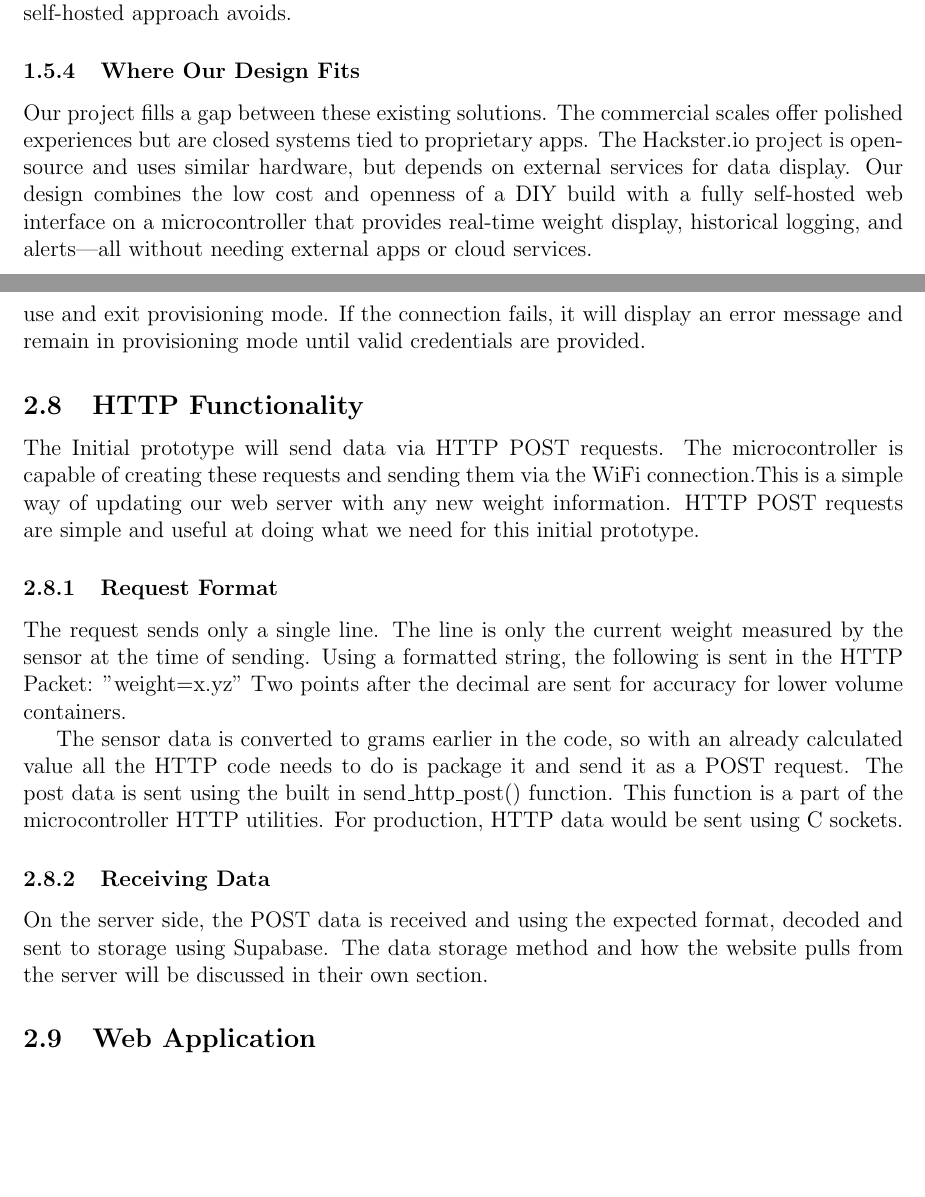
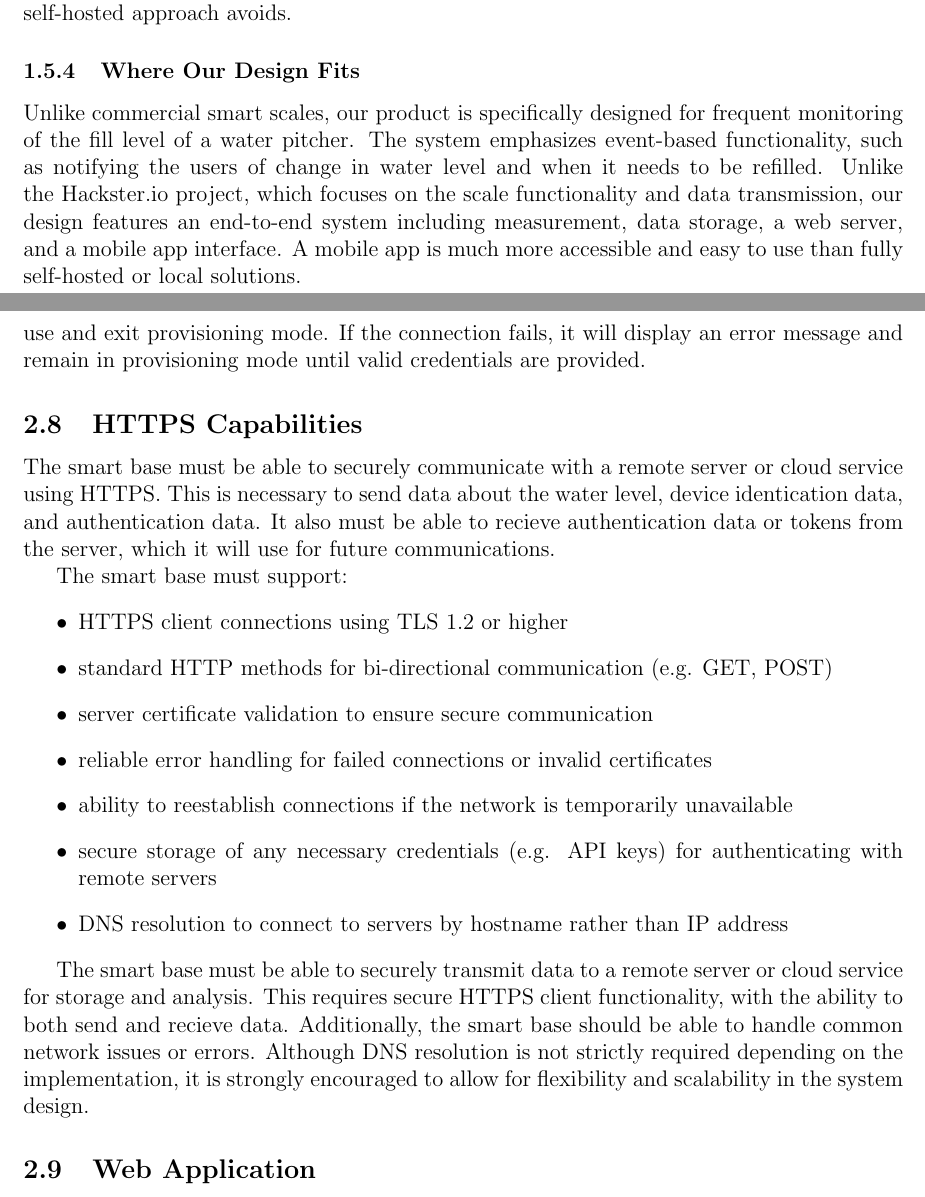
Before and after one commit to ShriyanGote/cse123a-project, a LaTeX document (Documentation/Design.tex, which reads Documentation/sections/design/http_functionality.tex, Documentation/sections/design/https_functionality.tex, Documentation/sections/intro/research_existing_products.tex): two parts of pages 7 and 17 of 40, joined at a grey line, cut so that both start at the same text, the shorter picture padded with empty space. Compiled offline with pdfLaTeX.

Commit message:
removed self-hosted section, changed HTTP to HTTPS capabilities in design doc

```diff
--- a/Documentation/sections/design/http_functionality.tex
+++ /dev/null
@@ -1,13 +0,0 @@
-\subsection{HTTP Functionality}
-
-The Initial prototype will send data via HTTP POST requests. The microcontroller is capable of creating these requests and sending them via the WiFi connection.This is a simple way of updating our web server with any new weight information. HTTP POST requests are simple and useful at doing what we need for this initial prototype.
-
-\subsubsection{Request Format}
-
-The request sends only a single line. The line is only the current weight measured by the sensor at the time of sending. Using a formatted string, the following is sent in the HTTP Packet: "weight=x.yz" Two points after the decimal are sent for accuracy for lower volume containers.
-
-The sensor data is converted to grams earlier in the code, so with an already calculated value all the HTTP code needs to do is package it and send it as a POST request. The post data is sent using the built in send\_http\_post() function. This function is a part of the microcontroller HTTP utilities. For production, HTTP data would be sent using C sockets.
-
-\subsubsection{Receiving Data}
-
-On the server side, the POST data is received and using the expected format, decoded and sent to storage using Supabase. The data storage method and how the website pulls from the server will be discussed in their own section.
--- /dev/null
+++ b/Documentation/sections/design/https_functionality.tex
@@ -0,0 +1,15 @@
+\subsection{HTTPS Capabilities}
+The smart base must be able to securely communicate with a remote server or cloud service using HTTPS. This is necessary to send data about the water level, device identication data, and authentication data. It also must be able to recieve authentication data or tokens from the server, which it will use for future communications.
+
+The smart base must support:
+\begin{itemize}
+    \item HTTPS client connections using TLS 1.2 or higher
+    \item standard HTTP methods for bi-directional communication (e.g. GET, POST)
+    \item server certificate validation to ensure secure communication
+    \item reliable error handling for failed connections or invalid certificates
+    \item ability to reestablish connections if the network is temporarily unavailable
+    \item secure storage of any necessary credentials (e.g. API keys) for authenticating with remote servers
+    \item DNS resolution to connect to servers by hostname rather than IP address
+\end{itemize}
+
+The smart base must be able to securely transmit data to a remote server or cloud service for storage and analysis. This requires secure HTTPS client functionality, with the ability to both send and recieve data. Additionally, the smart base should be able to handle common network issues or errors. Although DNS resolution is not strictly required depending on the implementation, it is strongly encouraged to allow for flexibility and scalability in the system design.
--- a/Documentation/sections/intro/research_existing_products.tex
+++ b/Documentation/sections/intro/research_existing_products.tex
@@ -16,4 +16,4 @@ On the DIY side, a Hackster.io project by The Embedded Things implements an ESP3
 
 \subsubsection{Where Our Design Fits}
 
-Our project fills a gap between these existing solutions. The commercial scales offer polished experiences but are closed systems tied to proprietary apps. The Hackster.io project is open-source and uses similar hardware, but depends on external services for data display. Our design combines the low cost and openness of a DIY build with a fully self-hosted web interface on a microcontroller that provides real-time weight display, historical logging, and alerts---all without needing external apps or cloud services.
+Unlike commercial smart scales, our product is specifically designed for frequent monitoring of the fill level of a water pitcher. The system emphasizes event-based functionality, such as notifying the users of change in water level and when it needs to be refilled. Unlike the Hackster.io project, which focuses on the scale functionality and data transmission, our design features an end-to-end system including measurement, data storage, a web server, and a mobile app interface. A mobile app is much more accessible and easy to use than fully self-hosted or local solutions.
```
Also changed, not shown: Documentation/Design.tex (+1 -1 lines), Documentation/Design.pdf.
